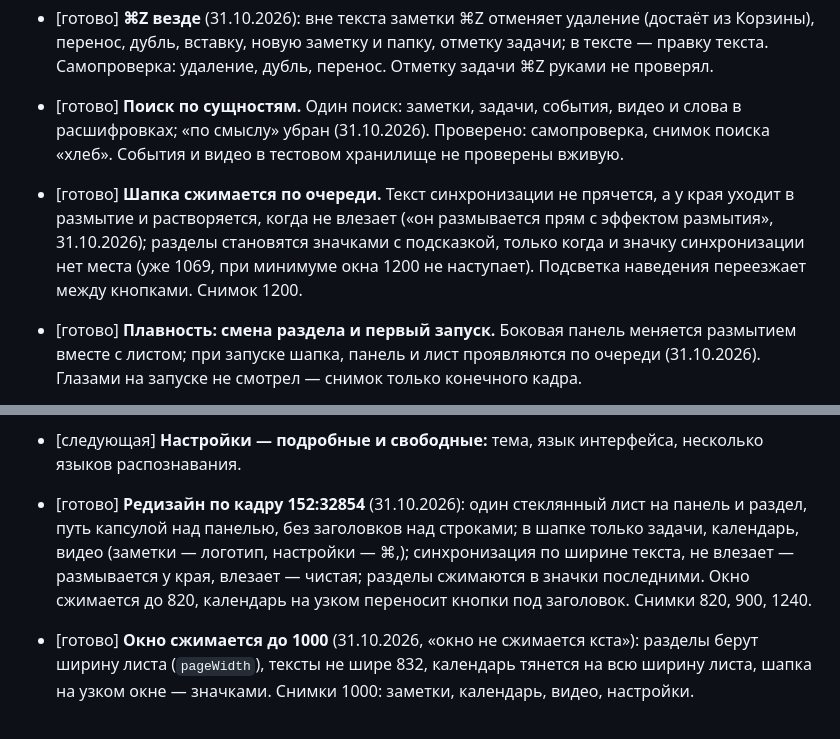
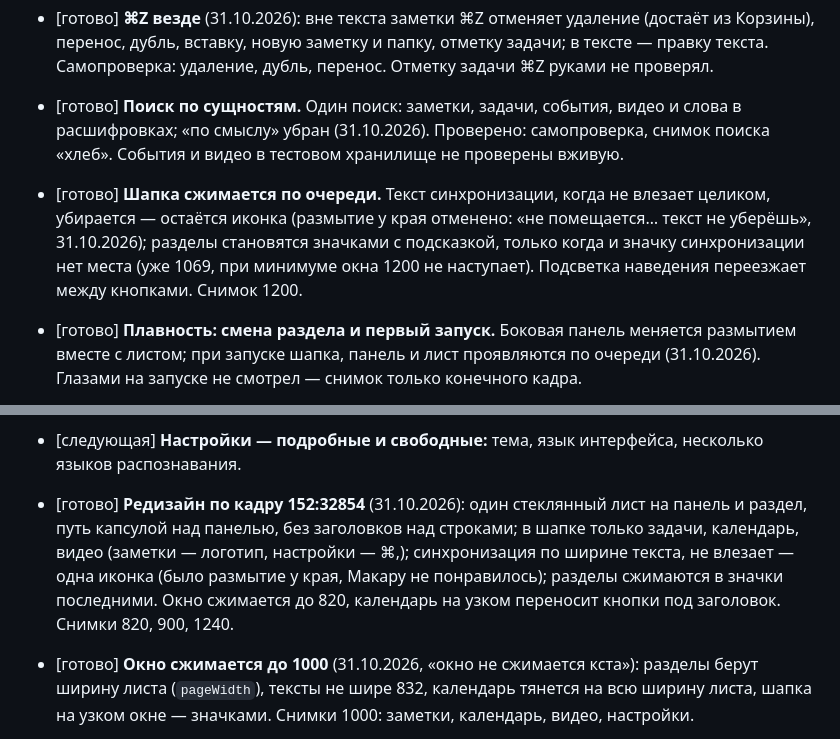
Before and after one commit to Excess-Lab/-notes-, a Markdown page: docs/TASKS.md, 2 parts joined by grey strips. Rendered like a GitHub page.

Commit message:
Feature Docs / Log sync icon-only header
Co-Authored-By: Claude Opus 5.5 <noreply@anthropic.com>

```diff
--- a/docs/TASKS.md
+++ b/docs/TASKS.md
@@ -31,7 +31,7 @@
   длинную надиктовку вживую не прогнали (песочница Debug), ждём проверки Макара.
 - [готово] **⌘Z везде** (31.10.2026): вне текста заметки ⌘Z отменяет удаление (достаёт из Корзины), перенос, дубль, вставку, новую заметку и папку, отметку задачи; в тексте — правку текста. Самопроверка: удаление, дубль, перенос. Отметку задачи ⌘Z руками не проверял.
 - [готово] **Поиск по сущностям.** Один поиск: заметки, задачи, события, видео и слова в расшифровках; «по смыслу» убран (31.10.2026). Проверено: самопроверка, снимок поиска «хлеб». События и видео в тестовом хранилище не проверены вживую.
-- [готово] **Шапка сжимается по очереди.** Текст синхронизации не прячется, а у края уходит в размытие и растворяется, когда не влезает («он размывается прям с эффектом размытия», 31.10.2026); разделы становятся значками с подсказкой, только когда и значку синхронизации нет места (уже 1069, при минимуме окна 1200 не наступает). Подсветка наведения переезжает между кнопками. Снимок 1200.
+- [готово] **Шапка сжимается по очереди.** Текст синхронизации, когда не влезает целиком, убирается — остаётся иконка (размытие у края отменено: «не помещается… текст не уберёшь», 31.10.2026); разделы становятся значками с подсказкой, только когда и значку синхронизации нет места (уже 1069, при минимуме окна 1200 не наступает). Подсветка наведения переезжает между кнопками. Снимок 1200.
 - [готово] **Плавность: смена раздела и первый запуск.** Боковая панель меняется размытием вместе с листом; при запуске шапка, панель и лист проявляются по очереди (31.10.2026). Глазами на запуске не смотрел — снимок только конечного кадра.
 - [готово] **Заметки: перетаскивание.** Заметки и папки тянутся в папки боковой панели (мимо папок — в корень), файлы из Finder копируются внутрь; открытая заметка едет вместе с файлом (31.10.2026). Самопроверка 2/2; руками мышью не тянул.
 - [готово] **Заметки: вкладки.** Открытые заметки — капсулами над листом, выбранная ярче, крестик при наведении; закрыли открытую — соседняя; удалённые и перенесённые закрываются сами (31.10.2026). Самопроверка, снимок. Своего кадра нет — сверить с Макаром.
@@ -50,7 +50,7 @@
   при сужении окна в пределах безопасной зоны.
 - [следующая] **Видео.** Сделано (31.10.2026): зона «перетащи» по кадру 151:32745 — стеклянные планки, за ними плывут тёплые пятна, как видео (шейдер DropZone.metal), клик по ней — выбор файла, кнопки «выбрать файл» нет, форматы + flac, m4b, 3gp (flac и 3gp прочитаны). Осталось: папки для расшифровок, язык текстов.
 - [следующая] **Настройки — подробные и свободные:** тема, язык интерфейса, несколько языков распознавания.
-- [готово] **Редизайн по кадру 152:32854** (31.10.2026): один стеклянный лист на панель и раздел, путь капсулой над панелью, без заголовков над строками; в шапке только задачи, календарь, видео (заметки — логотип, настройки — ⌘,); синхронизация по ширине текста, не влезает — размывается у края, влезает — чистая; разделы сжимаются в значки последними. Окно сжимается до 820, календарь на узком переносит кнопки под заголовок. Снимки 820, 900, 1240.
+- [готово] **Редизайн по кадру 152:32854** (31.10.2026): один стеклянный лист на панель и раздел, путь капсулой над панелью, без заголовков над строками; в шапке только задачи, календарь, видео (заметки — логотип, настройки — ⌘,); синхронизация по ширине текста, не влезает — одна иконка (было размытие у края, Макару не понравилось); разделы сжимаются в значки последними. Окно сжимается до 820, календарь на узком переносит кнопки под заголовок. Снимки 820, 900, 1240.
 - [готово] **Окно сжимается до 1000** (31.10.2026, «окно не сжимается кста»): разделы берут ширину листа (`pageWidth`), тексты не шире 832, календарь тянется на всю ширину листа, шапка на узком окне — значками. Снимки 1000: заметки, календарь, видео, настройки.
 - [готово] **Скругление окна:** листы панели и раздела скруглены только сверху (31.10.2026), снимок видео.
 - [готово] **Иконка в тёмной теме — тёмная** (31.10.2026): Док меняет иконку вместе с темой приложения (лог: тёмная → светлая при смене темы). Сама картинка Дока руками не снята.
```
Also changed, not shown: docs/UI.md (+1 -1 lines).
